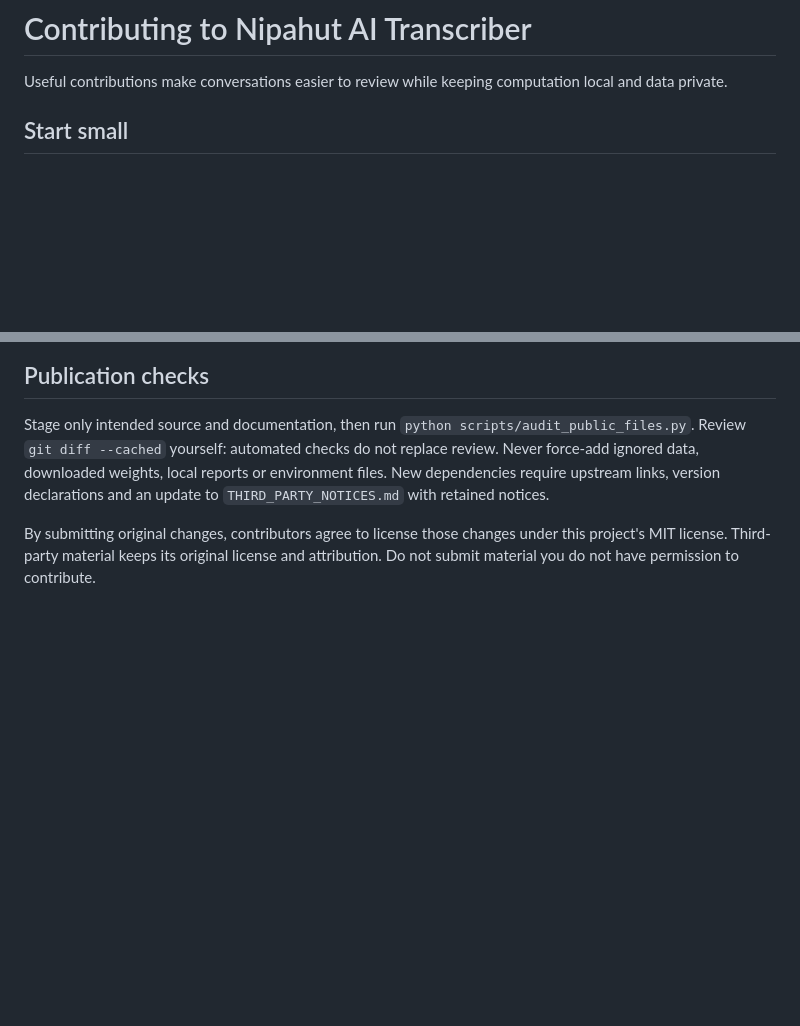
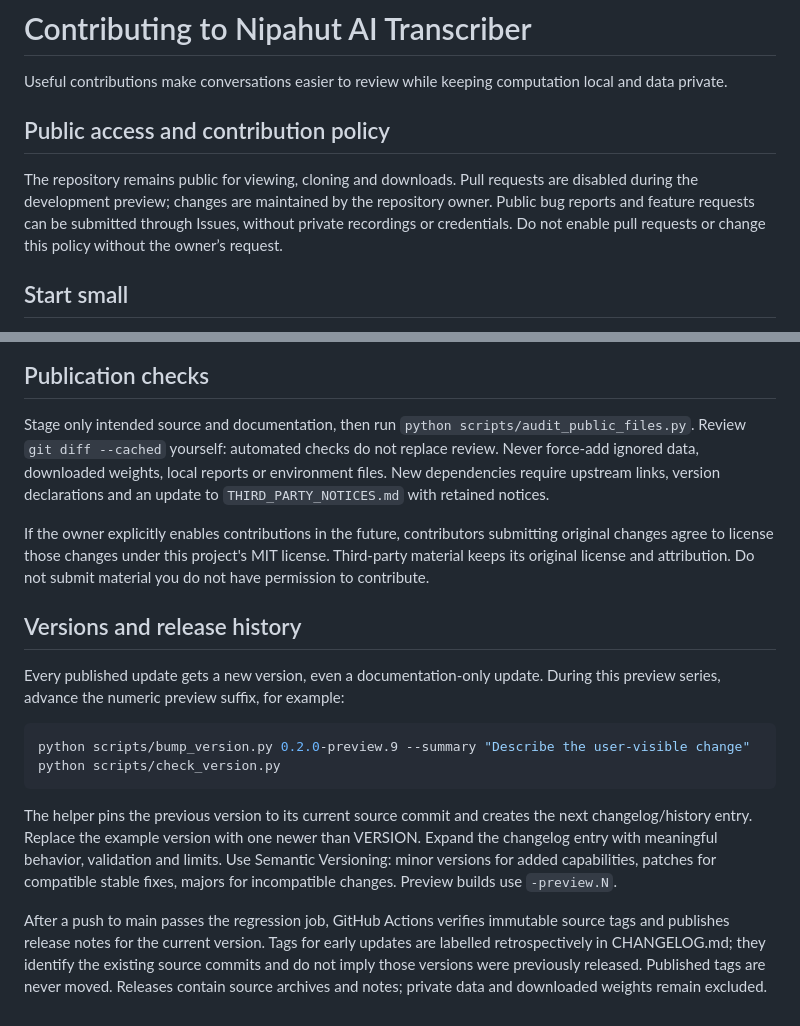
Before and after one commit to DaleJohn-Dev/Nipahut-AI-Transcriber, a Markdown page: CONTRIBUTING.md, 2 parts joined by grey strips. Drawn GitHub-style; blank space fills up the shorter version.

````diff
--- a/CONTRIBUTING.md
+++ b/CONTRIBUTING.md
@@ -1,6 +1,10 @@
 # Contributing to Nipahut AI Transcriber
 
 Useful contributions make conversations easier to review while keeping computation local and data private.
+
+## Public access and contribution policy
+
+The repository remains public for viewing, cloning and downloads. Pull requests are disabled during the development preview; changes are maintained by the repository owner. Public bug reports and feature requests can be submitted through Issues, without private recordings or credentials. Do not enable pull requests or change this policy without the owner’s request.
 
 ## Start small
 
@@ -29,4 +33,17 @@ Preserve uncertain labels, original recordings, manual edits and result revision
 
 Stage only intended source and documentation, then run `python scripts/audit_public_files.py`. Review `git diff --cached` yourself: automated checks do not replace review. Never force-add ignored data, downloaded weights, local reports or environment files. New dependencies require upstream links, version declarations and an update to `THIRD_PARTY_NOTICES.md` with retained notices.
 
-By submitting original changes, contributors agree to license those changes under this project's MIT license. Third-party material keeps its original license and attribution. Do not submit material you do not have permission to contribute.
+If the owner explicitly enables contributions in the future, contributors submitting original changes agree to license those changes under this project's MIT license. Third-party material keeps its original license and attribution. Do not submit material you do not have permission to contribute.
+
+## Versions and release history
+
+Every published update gets a new version, even a documentation-only update. During this preview series, advance the numeric preview suffix, for example:
+
+```powershell
+python scripts/bump_version.py 0.2.0-preview.9 --summary "Describe the user-visible change"
+python scripts/check_version.py
+```
+
+The helper pins the previous version to its current source commit and creates the next changelog/history entry. Replace the example version with one newer than VERSION. Expand the changelog entry with meaningful behavior, validation and limits. Use Semantic Versioning: minor versions for added capabilities, patches for compatible stable fixes, majors for incompatible changes. Preview builds use `-preview.N`.
+
+After a push to main passes the regression job, GitHub Actions verifies immutable source tags and publishes release notes for the current version. Tags for early updates are labelled retrospectively in CHANGELOG.md; they identify the existing source commits and do not imply those versions were previously released. Published tags are never moved. Releases contain source archives and notes; private data and downloaded weights remain excluded.
````
Also changed, not shown: AGENTS.md (added, +9 -0 lines), CHANGELOG.md (added, +65 -0 lines), README.md (+18 -4 lines), docs/images/workspace-light.png, docs/images/writing-review.png (added), 13 other files.
